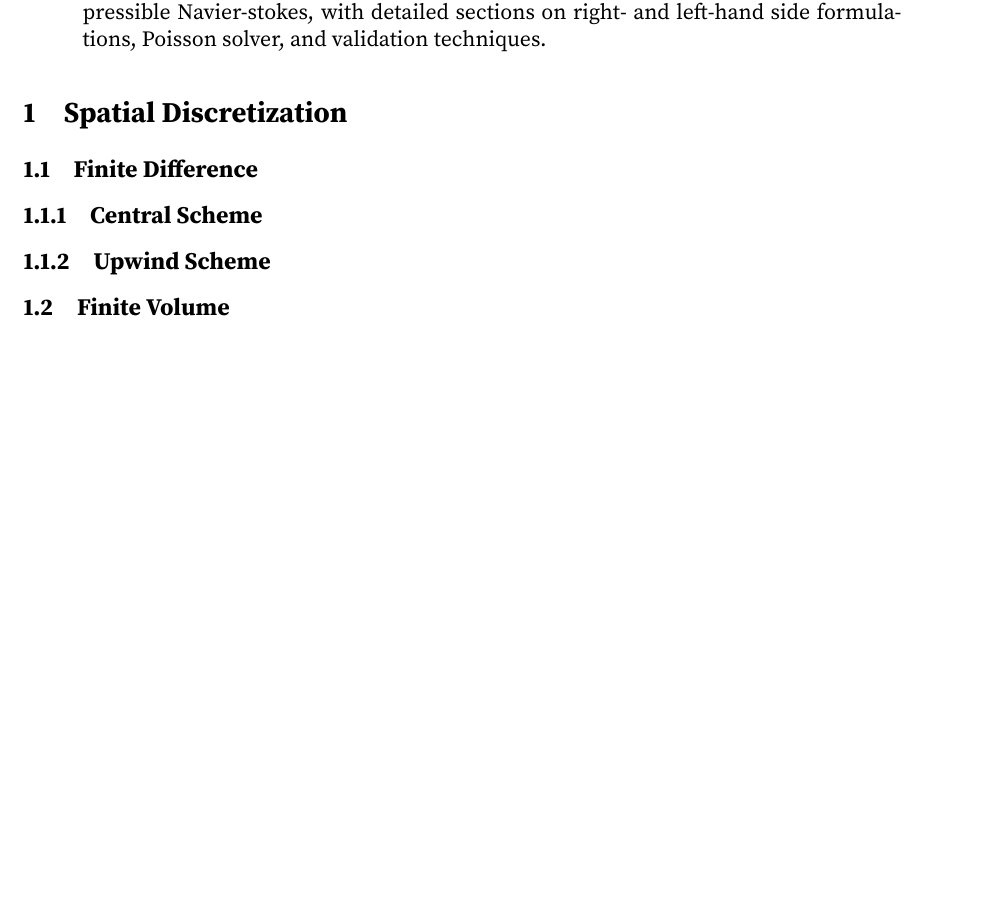
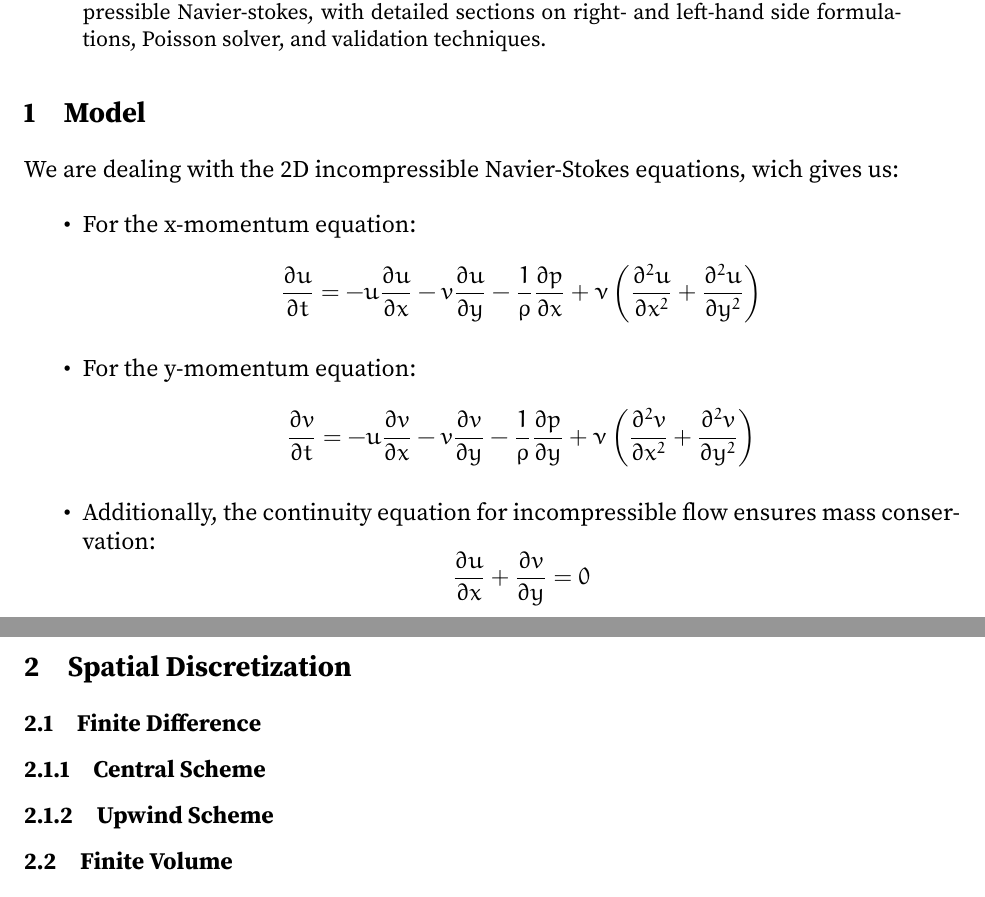
Before and after one commit to coursework-enb/APC523-Project, a LaTeX paper (docs/main.tex): part of the page before the commit and two parts of pages 1 and 2 of 2 after it, the two joined at a grey line, cut so that both start at the same text, the shorter picture padded with empty space. Compiled offline with pdfLaTeX; a LaTeX package or settings file that is missing is left out.

Commit message:
Update main.tex

```diff
--- a/docs/main.tex
+++ b/docs/main.tex
@@ -50,6 +50,18 @@
 This document presents numerical algorithms and methods for solving 2d incompressible Navier-stokes, with detailed sections on right- and left-hand side formulations, Poisson solver, and validation techniques.
 \end{abstract}
 
+\section{Model}
+We are dealing with the 2D incompressible Navier-Stokes equations, wich gives us:
+
+\begin{itemize}
+  \item For the x-momentum equation:
+  \[ \frac{\partial u}{\partial t} = -u \frac{\partial u}{\partial x} - v \frac{\partial u}{\partial y} - \frac{1}{\rho} \frac{\partial p}{\partial x} + \nu \left( \frac{\partial^2 u}{\partial x^2} + \frac{\partial^2 u}{\partial y^2} \right) \]
+  \item For the y-momentum equation:
+  \[ \frac{\partial v}{\partial t} = -u \frac{\partial v}{\partial x} - v \frac{\partial v}{\partial y} - \frac{1}{\rho} \frac{\partial p}{\partial y} + \nu \left( \frac{\partial^2 v}{\partial x^2} + \frac{\partial^2 v}{\partial y^2} \right) \]
+  \item Additionally, the continuity equation for incompressible flow ensures mass conservation:
+  \[ \frac{\partial u}{\partial x} + \frac{\partial v}{\partial y} = 0 \]
+\end{itemize}
+
 \input{tex/rhs}
 
 \input{tex/lhs}
```
